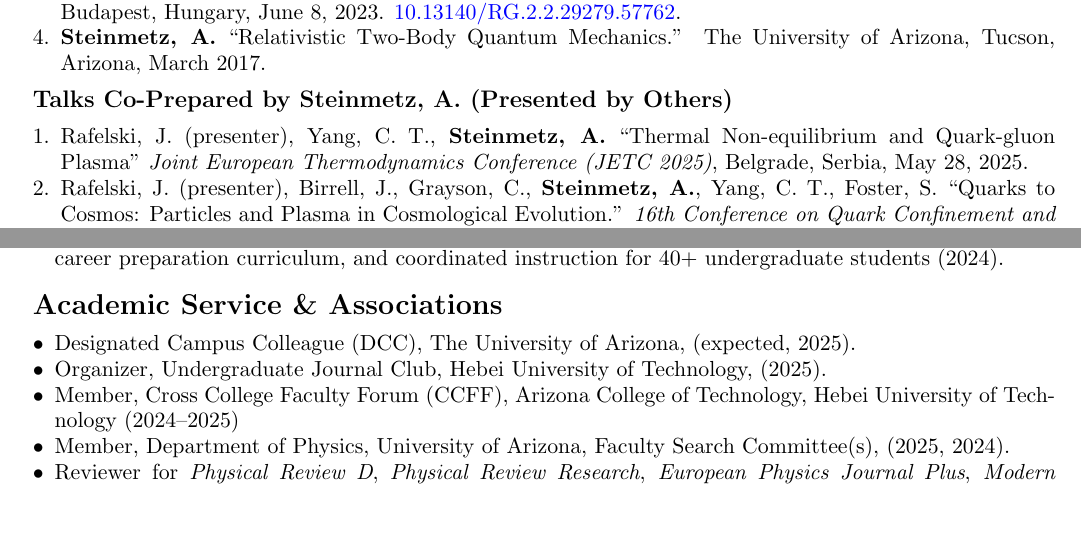
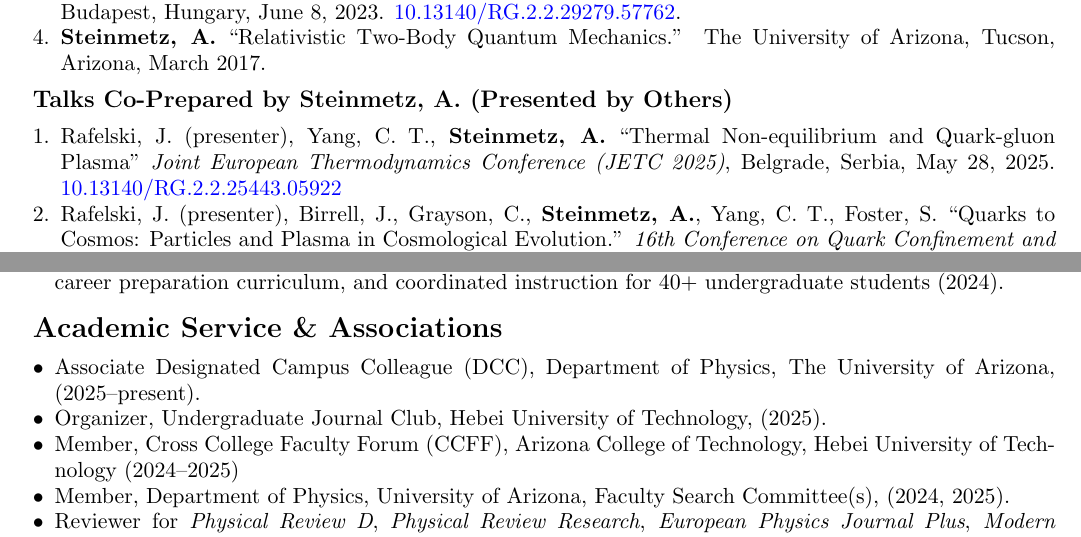
Before and after one commit to ajsteinmetz/cv-ajsteinmetz, a LaTeX CV (cv_ajsteinmetz.tex): two parts of pages 2 and 4 of 5, joined at a grey line, cut so that both start at the same text. Compiled offline with pdfLaTeX.

Commit message:
Minor update to DCC entry.

```diff
--- a/cv_ajsteinmetz.tex
+++ b/cv_ajsteinmetz.tex
@@ -154,7 +154,7 @@ Citations = 125; h-index = 7 (\href{https://scholar.google.com/citations?user=fJ
 
 \begin{enumerate}[leftmargin=*,nosep]
     %\item Rafelski, J. (presenter), Yang, C. T., \textbf{Steinmetz, A.} ``Non-Stationary Quark-gluon Plasma in the Universe'' \textit{Hungarian-German WE-Heraeus Seminar}, Goerlitz \& HZDR Dresden, Germany, June, 2025.
-    \item Rafelski, J. (presenter), Yang, C. T., \textbf{Steinmetz, A.} ``Thermal Non-equilibrium and Quark-gluon Plasma'' \textit{Joint European Thermodynamics Conference (JETC 2025)}, Belgrade, Serbia, May 28, 2025.
+    \item Rafelski, J. (presenter), Yang, C. T., \textbf{Steinmetz, A.} ``Thermal Non-equilibrium and Quark-gluon Plasma'' \textit{Joint European Thermodynamics Conference (JETC 2025)}, Belgrade, Serbia, May 28, 2025. \href{http://dx.doi.org/10.13140/RG.2.2.25443.05922}{10.13140/RG.2.2.25443.05922}
     \item Rafelski, J. (presenter), Birrell, J., Grayson, C., \textbf{Steinmetz, A.}, Yang, C.~T., Foster, S. ``Quarks to Cosmos: Particles and Plasma in Cosmological Evolution.'' \textit{16th Conference on Quark Confinement and the Hadron Spectrum (QCHSC 2024)}, The University of Adelaide, Cairns, Australia, August 9, 2024.\\ \href{http://dx.doi.org/10.13140/RG.2.2.19642.30407}{10.13140/RG.2.2.19642.30407}.
     \item Rafelski, J. (presenter), Yang, C.~T., Birrell, J., Grayson, C., Foster, S., \textbf{Steinmetz, A.} ``Particles \& Plasmas in the First Hour of the Universe.'' \textit{Particles \& Plasmas Symposium (PP2024)}, HUN-REN Wigner Research Centre for Physics, Budapest, Hungary, June 11, 2024. \href{http://dx.doi.org/10.13140/RG.2.2.22997.74727}{10.13140/RG.2.2.22997.74727}.
     \item Rafelski, J. (presenter), \textbf{Steinmetz, A.} ``Space-time, Acceleration and Matter.'' The Extreme Light Infrastructure ERIC, Prague, Czech Republic, December 2022. \href{http://dx.doi.org/10.13140/RG.2.2.25933.76001}{10.13140/RG.2.2.25933.76001}.
@@ -219,10 +219,10 @@ Citations = 125; h-index = 7 (\href{https://scholar.google.com/citations?user=fJ
 {\Large\textbf{Academic Service \& Associations}}
 
 \begin{itemize}[leftmargin=*,nosep]
-    \item Designated Campus Colleague (DCC), The University of Arizona, (expected, 2025).
+    \item Associate Designated Campus Colleague (DCC), Department of Physics, The University of Arizona, (2025--present).
     \item Organizer, Undergraduate Journal Club, Hebei University of Technology, (2025).
     \item Member, Cross College Faculty Forum (CCFF), Arizona College of Technology, Hebei University of Technology (2024--2025)
-    \item Member, Department of Physics, University of Arizona, Faculty Search Committee(s), (2025, 2024).
+    \item Member, Department of Physics, University of Arizona, Faculty Search Committee(s), (2024, 2025).
     \item Reviewer for \textit{Physical Review D}, \textit{Physical Review Research}, \textit{European Physics Journal Plus}, \textit{Modern Physics Letters A}, \textit{International Journal of Modern Physics A}, and \textit{ICPMS 2025}.
     \item Member, American Physical Society (APS).
 \end{itemize}
```
